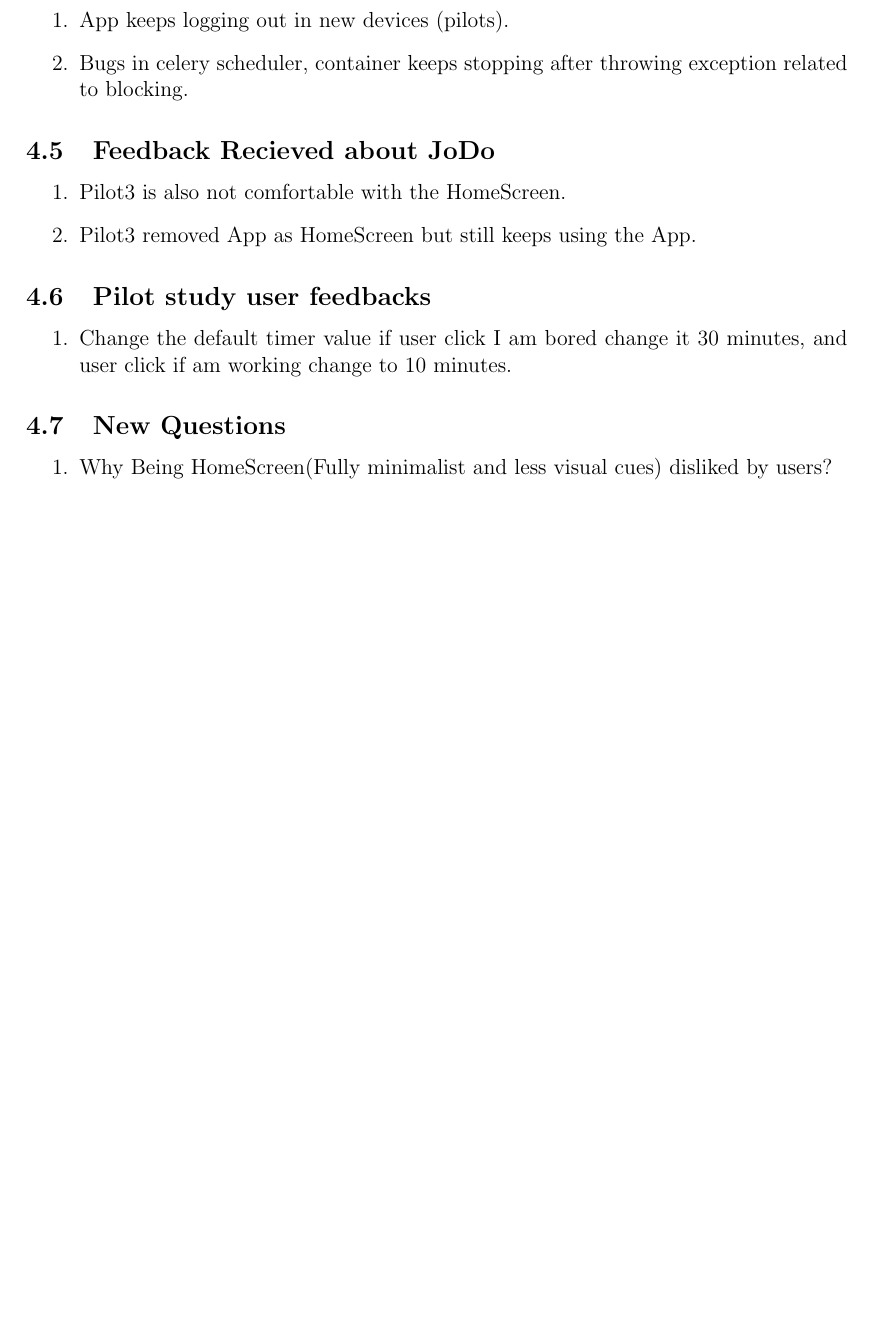
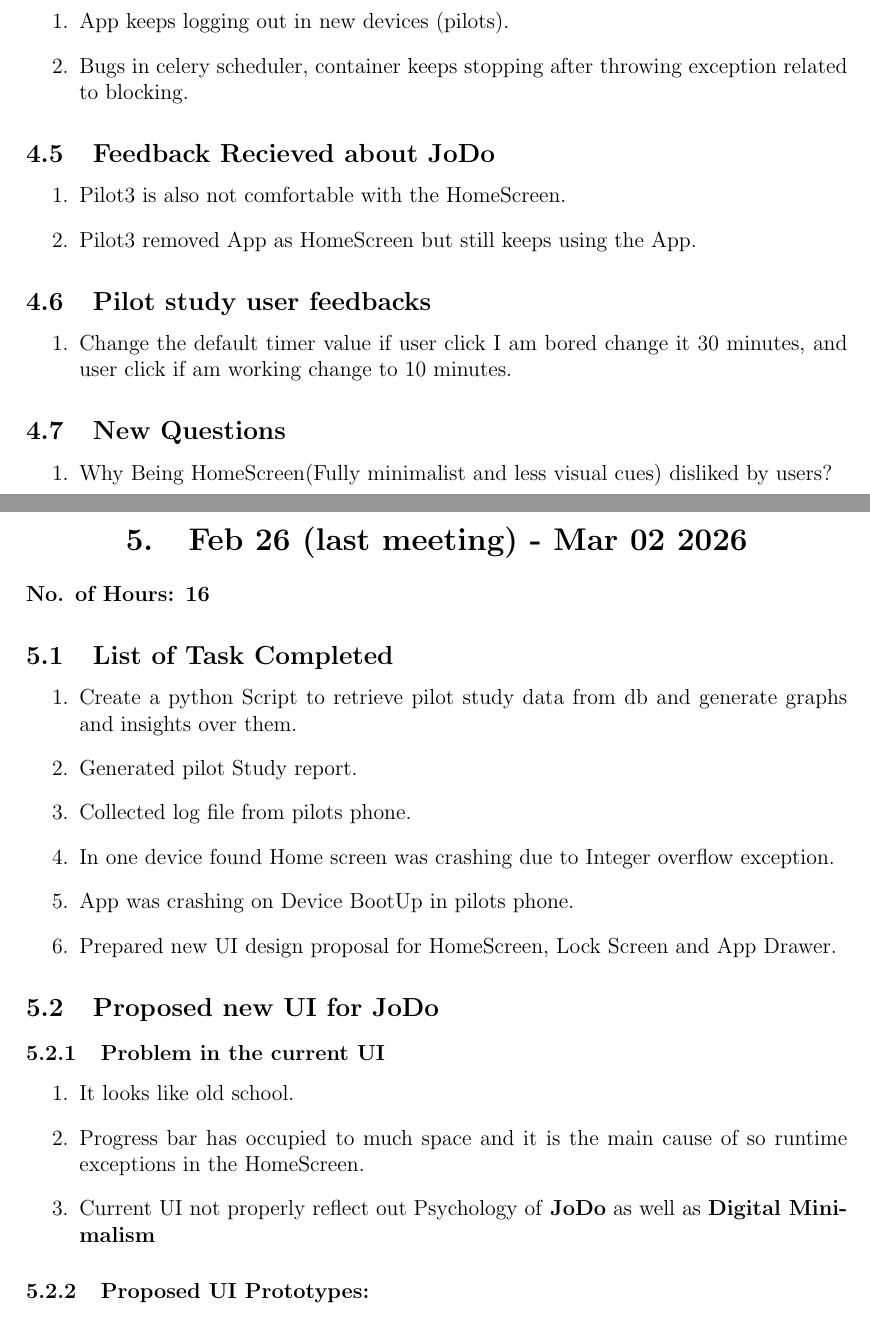
Before and after one commit to hariom575/MS_Work_logs, a LaTeX document (Workog_report/main.tex): part of page 15 of 17 before the commit and two parts of pages 15 and 16 of 21 after it, the two joined at a grey line, cut so that both start at the same text, the shorter picture padded with empty space. Compiled offline with pdfLaTeX.

Commit message:
Update: MS Work

```diff
--- a/Workog_report/main.tex
+++ b/Workog_report/main.tex
@@ -392,3 +392,22 @@
 \begin{enumerate}
     \item Why Being HomeScreen(Fully minimalist and less visual cues) disliked by users?
 \end{enumerate}
+\section{Feb 26 (last meeting) - Mar 02 2026}
+{ \bf No. of Hours: 16}
+\subsection{List of Task Completed}
+\begin{enumerate}
+    \item Create a python Script to retrieve pilot study data from db and generate graphs and insights over them.
+    \item Generated pilot Study report.
+    \item Collected log file from pilots phone.
+    \item In one device found Home screen was crashing due to Integer overflow exception.
+    \item App was crashing on Device BootUp in pilots phone.
+    \item Prepared new UI design proposal for HomeScreen, Lock Screen and App Drawer.
+\end{enumerate}
+\subsection{Proposed new UI for JoDo}
+\subsubsection{Problem in the current UI}
+\begin{enumerate}
+    \item It looks like old school.
+    \item Progress bar has occupied to much space and it is the main cause of so runtime exceptions in the HomeScreen.
+    \item Current UI not properly reflect out Psychology of \textbf{JoDo} as well as \textbf{Digital Minimalism}
+\end{enumerate}
+\subsubsection{Proposed UI Prototypes:}
@@ -394,0 +425,2 @@
+    \label{fig:ui_prototype}
+\end{figure}
```
Also changed, not shown: Workog_report/JoDo new UI design/App_drawer.png (added), Workog_report/JoDo new UI design/HomeScreen.png (added), Workog_report/JoDo new UI design/dashboard.png (added), Workog_report/JoDo new UI design/lock_screen.png (added), Workog_report/main.tex (31 more changed lines).
